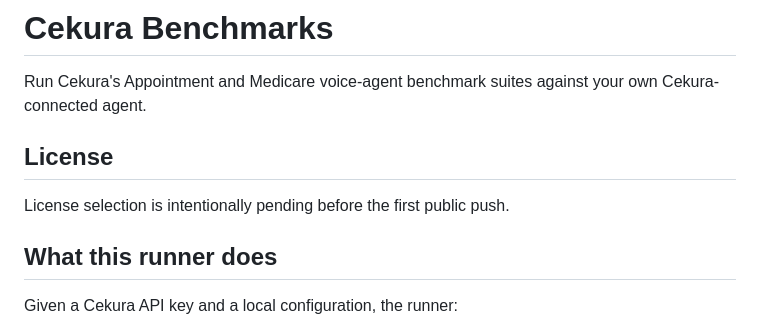
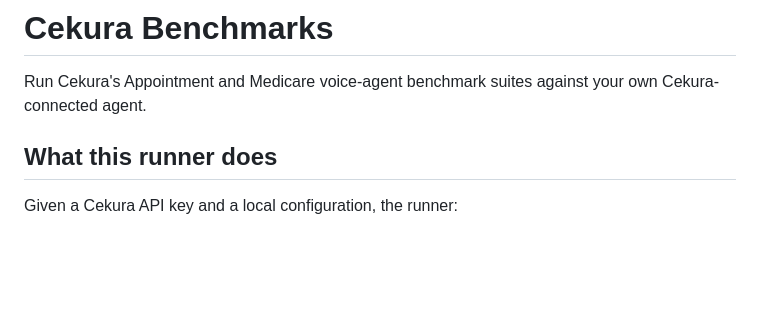
Before and after one commit to cekura-ai/cekura-bench, a Markdown page: README.md, the part around the change. Drawn GitHub-style; blank space fills up the shorter version.

Commit message:
Remove pending license note

```diff
--- a/README.md
+++ b/README.md
@@ -2,10 +2,6 @@
 
 Run Cekura's Appointment and Medicare voice-agent benchmark suites against your
 own Cekura-connected agent.
-
-## License
-
-License selection is intentionally pending before the first public push.
 
 ## What this runner does
 
```
